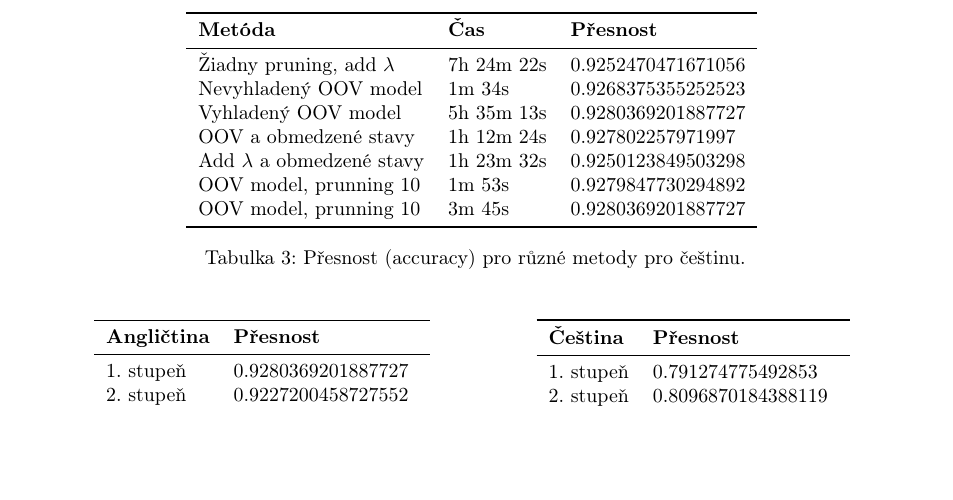
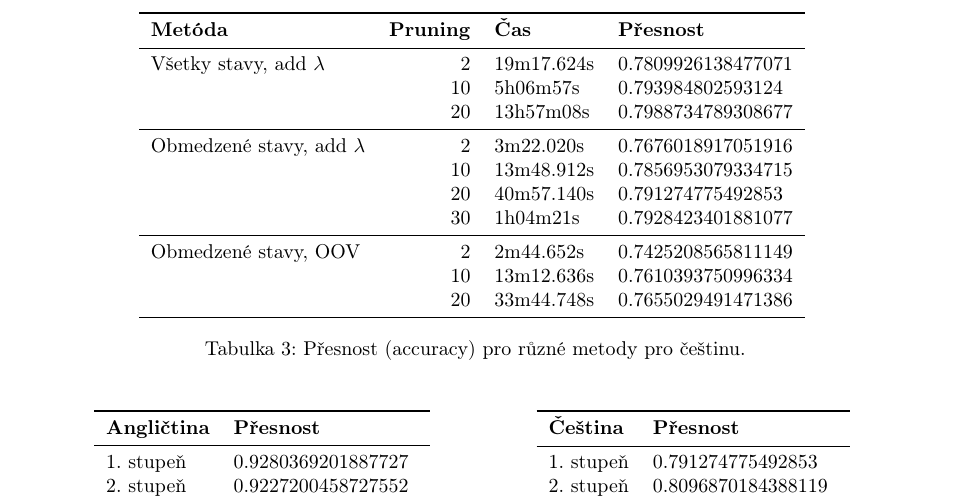
Before and after one commit to jamafyna/npfl068_3ass, a LaTeX problem sheet (text/assignment3.tex): part of page 2 of 2, cut so that both start at the same text, the shorter picture padded with empty space. Compiled offline with pdfLaTeX.

Commit message:
Pridanie evaluacie pre BW algoritmus

```diff
--- a/text/assignment3.tex
+++ b/text/assignment3.tex
@@ -109,17 +109,22 @@ OOV model, prunning 20 & 3m 45s & 0.9280369201887727\\
 
 \begin{table}[H]
 \centering
-\begin{tabular}{lll}
+\begin{tabular}{lrll}
 \toprule
-\textbf{Metóda} & \textbf{Čas} & \textbf{Přesnost} \\
+\textbf{Metóda} & \textbf{Pruning} & \textbf{Čas} & \textbf{Přesnost} \\
 \midrule
-Žiadny pruning, add $\lambda$ & 7h 24m 22s  & 0.9252470471671056\\
-Nevyhladený OOV model & 1m 34s & 0.9268375355252523\\
-Vyhladený OOV model & 5h 35m 13s  & 0.9280369201887727\\
-OOV a obmedzené stavy & 1h 12m 24s & 0.927802257971997\\
-Add $\lambda$ a obmedzené stavy & 1h 23m 32s & 0.9250123849503298\\
-OOV model, prunning 10 & 1m 53s & 0.9279847730294892\\
-OOV model, prunning 10 & 3m 45s & 0.9280369201887727\\
+Všetky stavy, add $\lambda$ & 2 & 19m17.624s & 0.7809926138477071\\
+& 10 & 5h06m57s & 0.793984802593124\\
+& 20 & 13h57m08s & 0.7988734789308677\\
+\midrule
+Obmedzené stavy, add $\lambda$ &2 & 3m22.020s &0.7676018917051916\\
+&10& 13m48.912s& 0.7856953079334715\\
+&20& 40m57.140s& 0.791274775492853\\
+&30& 1h04m21s &0.7928423401881077\\
+\midrule
+Obmedzené stavy, OOV &2& 2m44.652s &0.7425208565811149\\
+&10& 13m12.636s &0.7610393750996334\\
+&20& 33m44.748s &0.7655029491471386\\
 \bottomrule
 \end{tabular}
 \caption{Přesnost (accuracy) pro různé metody pro češtinu.}
```
Also changed, not shown: text/assignment3.pdf, 1 other file.
